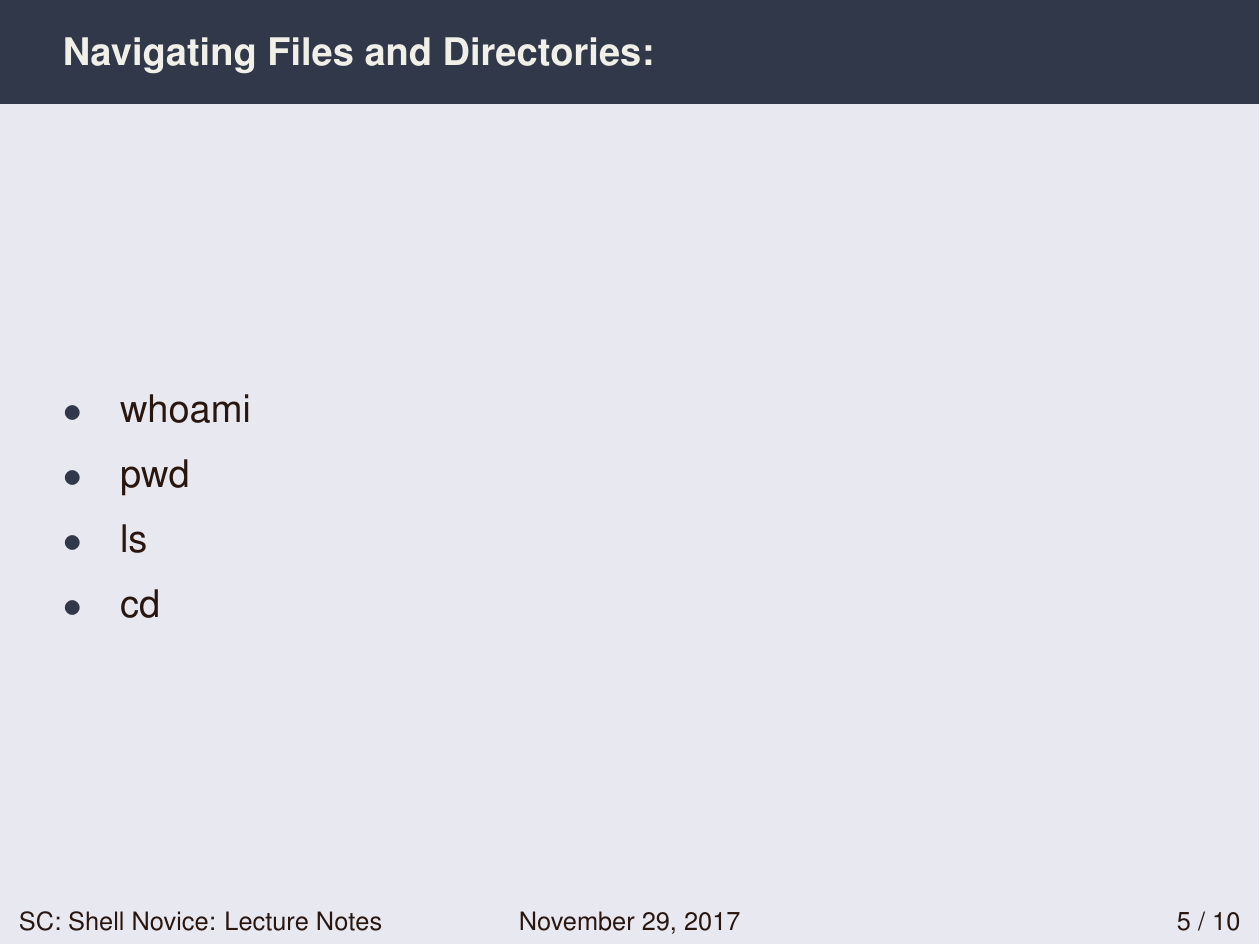
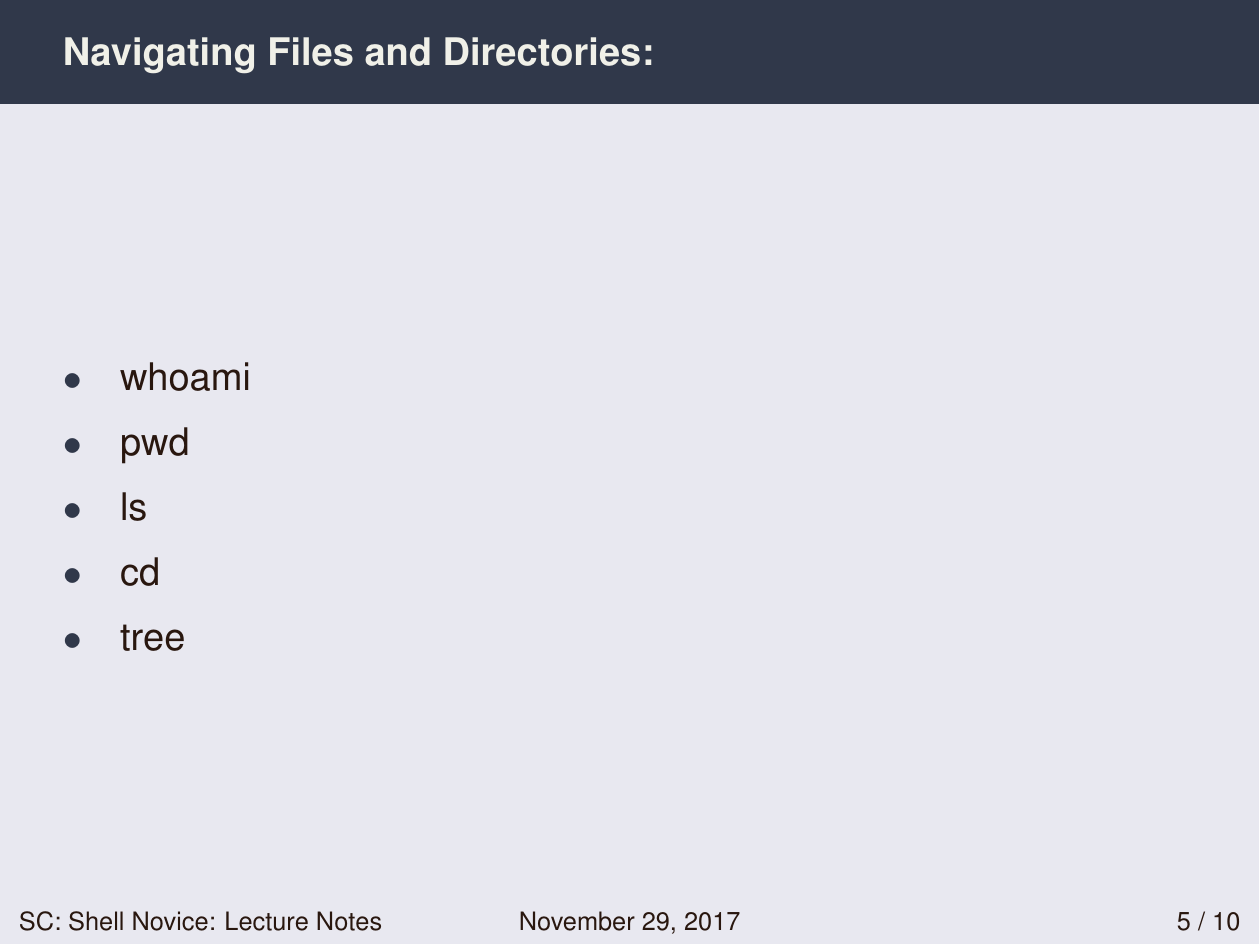
Before and after one commit to csqrs/dh, LaTeX slides (software-carpentry/shell-novice/shell-novice-lecture-notes.tex): page 5 of 10. Compiled offline with LaTeX, dvips and Ghostscript.

Commit message:
Added ref to 'tree'.

```diff
--- a/software-carpentry/shell-novice/shell-novice-lecture-notes.tex
+++ b/software-carpentry/shell-novice/shell-novice-lecture-notes.tex
@@ -91,6 +91,7 @@
      \item pwd
      \item ls
      \item cd
+     \item tree
 %    \endgroup
   \end{itemize}
   \vspace{\stretch{1}}
```
Also changed, not shown: software-carpentry/shell-novice/shell-novice-lecture-notes.pdf.
